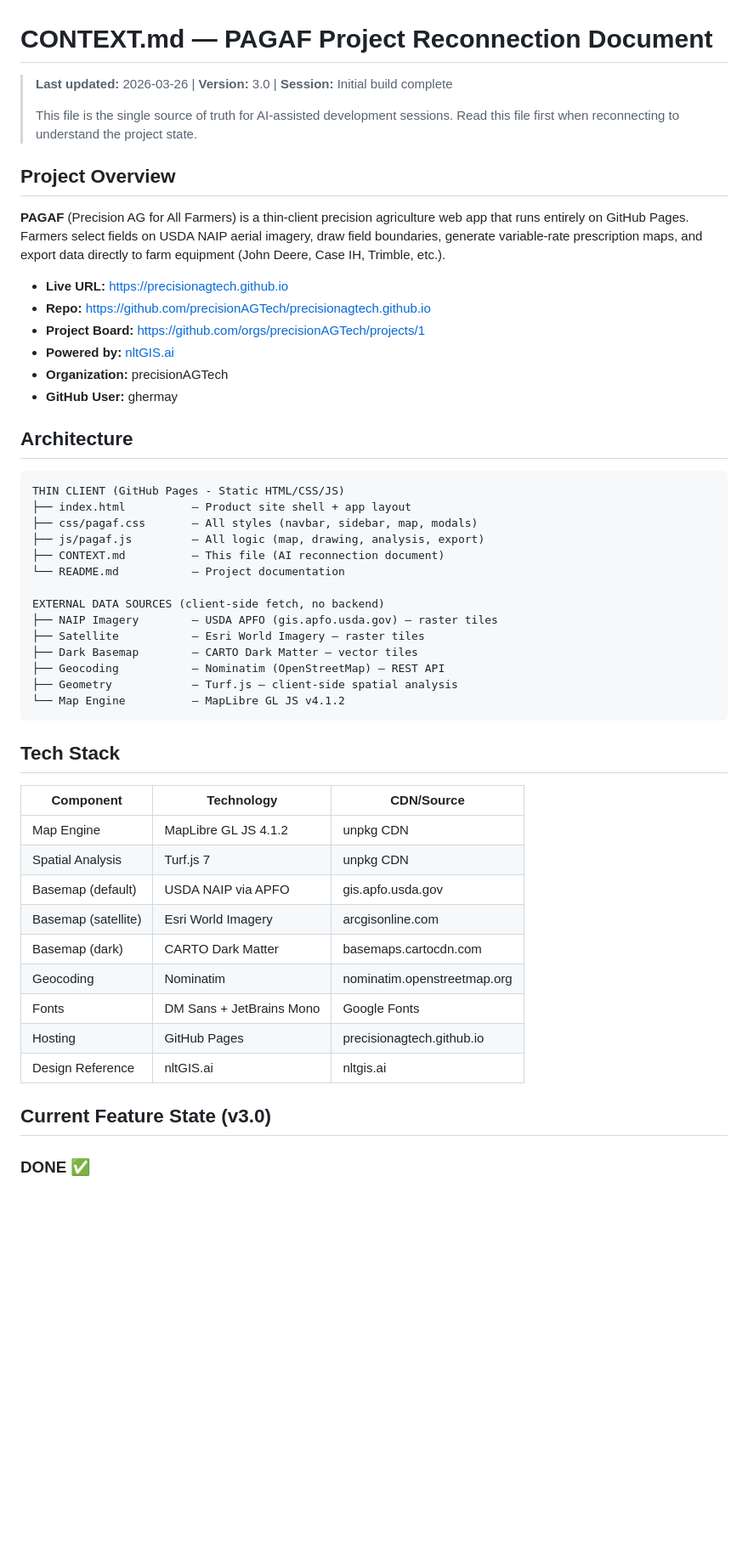
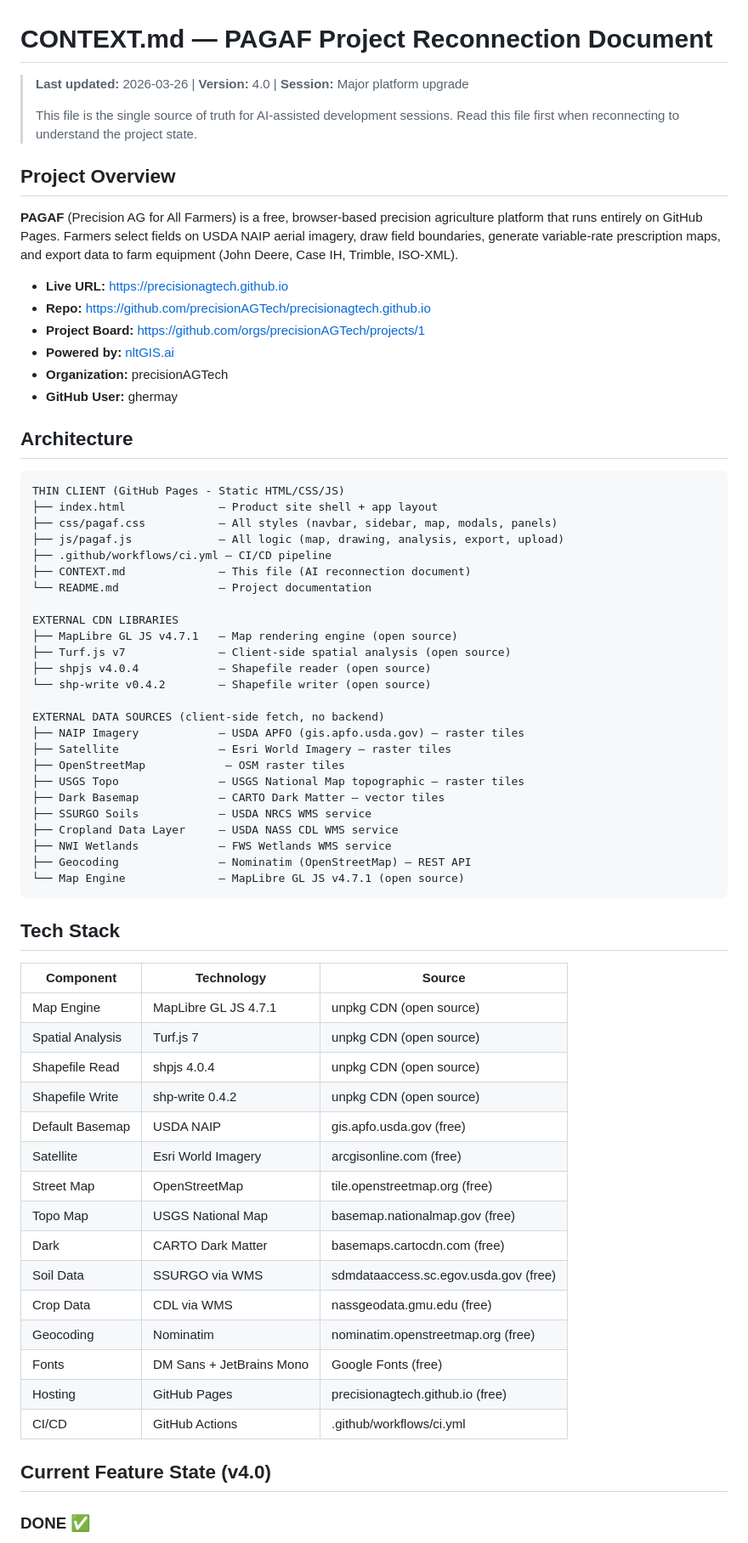
Before and after one commit to precisionAGTech/pagaf, a Markdown page: CONTEXT.md, the part around one of its changes. Shown at 85% size. Drawn GitHub-style; blank space fills up the shorter version.

````diff
--- a/CONTEXT.md
+++ b/CONTEXT.md
@@ -1,12 +1,13 @@
 # CONTEXT.md — PAGAF Project Reconnection Document
-> **Last updated:** 2026-03-26 | **Version:** 3.0 | **Session:** Initial build complete
+
+> **Last updated:** 2026-03-26 | **Version:** 4.0 | **Session:** Major platform upgrade
 >
 > This file is the single source of truth for AI-assisted development sessions.
 > Read this file first when reconnecting to understand the project state.
 
 ## Project Overview
 
-**PAGAF** (Precision AG for All Farmers) is a thin-client precision agriculture web app that runs entirely on GitHub Pages. Farmers select fields on USDA NAIP aerial imagery, draw field boundaries, generate variable-rate prescription maps, and export data directly to farm equipment (John Deere, Case IH, Trimble, etc.).
+**PAGAF** (Precision AG for All Farmers) is a free, browser-based precision agriculture platform that runs entirely on GitHub Pages. Farmers select fields on USDA NAIP aerial imagery, draw field boundaries, generate variable-rate prescription maps, and export data to farm equipment (John Deere, Case IH, Trimble, ISO-XML).
 
 - **Live URL:** https://precisionagtech.github.io
 - **Repo:** https://github.com/precisionAGTech/precisionagtech.github.io
@@ -19,36 +20,53 @@
 
 ```
 THIN CLIENT (GitHub Pages - Static HTML/CSS/JS)
-├── index.html          — Product site shell + app layout
-├── css/pagaf.css       — All styles (navbar, sidebar, map, modals)
-├── js/pagaf.js         — All logic (map, drawing, analysis, export)
-├── CONTEXT.md          — This file (AI reconnection document)
-└── README.md           — Project documentation
+├── index.html              — Product site shell + app layout
+├── css/pagaf.css           — All styles (navbar, sidebar, map, modals, panels)
+├── js/pagaf.js             — All logic (map, drawing, analysis, export, upload)
+├── .github/workflows/ci.yml — CI/CD pipeline
+├── CONTEXT.md              — This file (AI reconnection document)
+└── README.md               — Project documentation
+
+EXTERNAL CDN LIBRARIES
+├── MapLibre GL JS v4.7.1   — Map rendering engine (open source)
+├── Turf.js v7              — Client-side spatial analysis (open source)
+├── shpjs v4.0.4            — Shapefile reader (open source)
+└── shp-write v0.4.2        — Shapefile writer (open source)
 
 EXTERNAL DATA SOURCES (client-side fetch, no backend)
-├── NAIP Imagery        — USDA APFO (gis.apfo.usda.gov) — raster tiles
-├── Satellite           — Esri World Imagery — raster tiles
-├── Dark Basemap        — CARTO Dark Matter — vector tiles
-├── Geocoding           — Nominatim (OpenStreetMap) — REST API
-├── Geometry            — Turf.js — client-side spatial analysis
-└── Map Engine          — MapLibre GL JS v4.1.2
+├── NAIP Imagery            — USDA APFO (gis.apfo.usda.gov) — raster tiles
+├── Satellite               — Esri World Imagery — raster tiles
+├── OpenStreetMap            — OSM raster tiles
+├── USGS Topo               — USGS National Map topographic — raster tiles
+├── Dark Basemap            — CARTO Dark Matter — vector tiles
+├── SSURGO Soils            — USDA NRCS WMS service
+├── Cropland Data Layer     — USDA NASS CDL WMS service
+├── NWI Wetlands            — FWS Wetlands WMS service
+├── Geocoding               — Nominatim (OpenStreetMap) — REST API
+└── Map Engine              — MapLibre GL JS v4.7.1 (open source)
 ```
 
 ## Tech Stack
 
-| Component | Technology | CDN/Source |
-|-----------|-----------|------------|
-| Map Engine | MapLibre GL JS 4.1.2 | unpkg CDN |
-| Spatial Analysis | Turf.js 7 | unpkg CDN |
-| Basemap (default) | USDA NAIP via APFO | gis.apfo.usda.gov |
-| Basemap (satellite) | Esri World Imagery | arcgisonline.com |
-| Basemap (dark) | CARTO Dark Matter | basemaps.cartocdn.com |
-| Geocoding | Nominatim | nominatim.openstreetmap.org |
-| Fonts | DM Sans + JetBrains Mono | Google Fonts |
-| Hosting | GitHub Pages | precisionagtech.github.io |
-| Design Reference | nltGIS.ai | nltgis.ai |
+| Component | Technology | Source |
+|-----------|-----------|--------|
+| Map Engine | MapLibre GL JS 4.7.1 | unpkg CDN (open source) |
+| Spatial Analysis | Turf.js 7 | unpkg CDN (open source) |
+| Shapefile Read | shpjs 4.0.4 | unpkg CDN (open source) |
+| Shapefile Write | shp-write 0.4.2 | unpkg CDN (open source) |
+| Default Basemap | USDA NAIP | gis.apfo.usda.gov (free) |
+| Satellite | Esri World Imagery | arcgisonline.com (free) |
+| Street Map | OpenStreetMap | tile.openstreetmap.org (free) |
+| Topo Map | USGS National Map | basemap.nationalmap.gov (free) |
+| Dark | CARTO Dark Matter | basemaps.cartocdn.com (free) |
+| Soil Data | SSURGO via WMS | sdmdataaccess.sc.egov.usda.gov (free) |
+| Crop Data | CDL via WMS | nassgeodata.gmu.edu (free) |
+| Geocoding | Nominatim | nominatim.openstreetmap.org (free) |
+| Fonts | DM Sans + JetBrains Mono | Google Fonts (free) |
+| Hosting | GitHub Pages | precisionagtech.github.io (free) |
+| CI/CD | GitHub Actions | .github/workflows/ci.yml |
 
-## Current Feature State (v3.0)
+## Current Feature State (v4.0)
 
 ### DONE ✅
 - Professional navbar with dropdown menus (Platform, Data Layers, Equipment, Docs)
````
Also changed, not shown: other parts of CONTEXT.md (+88 -83 lines).
